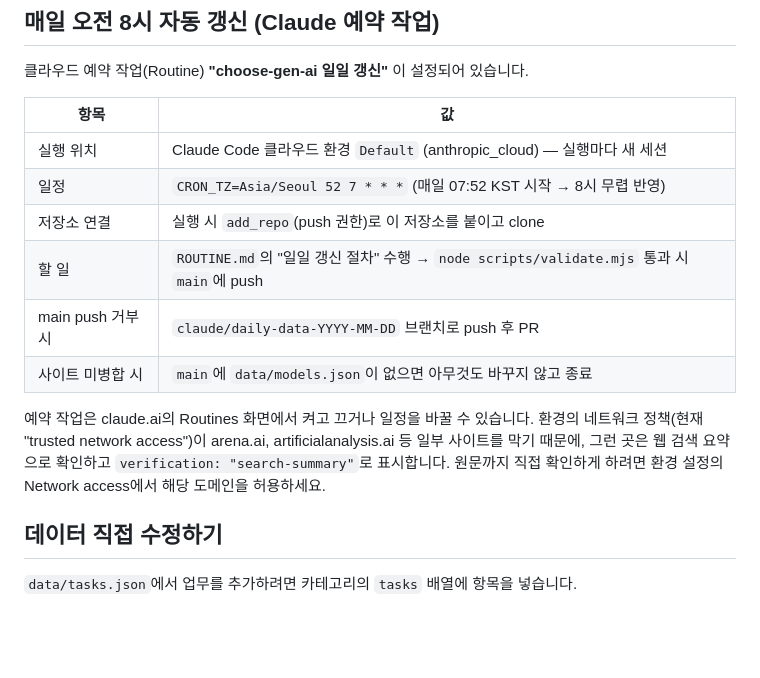
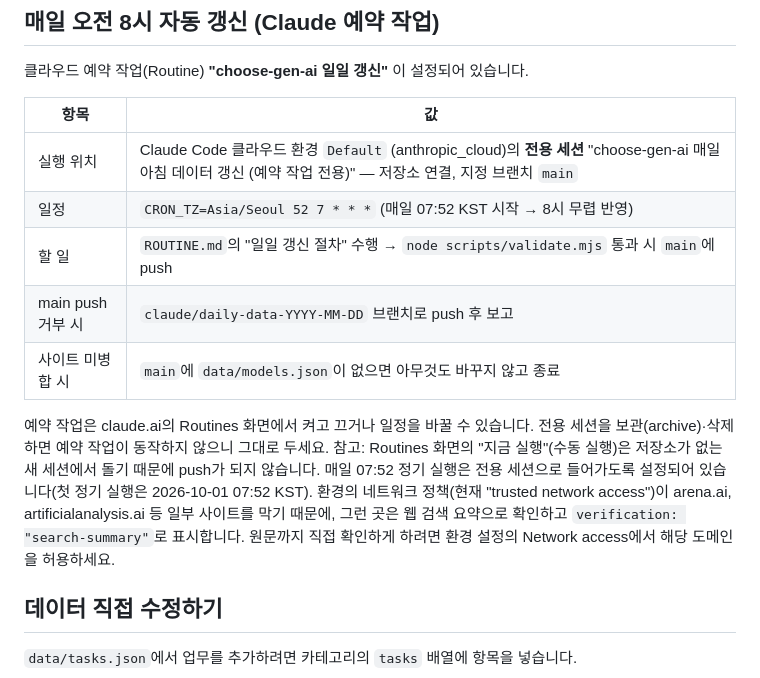
Before and after one commit to choisdevil/choose-gen-ai, a Markdown page: README.md, the part around the change. GitHub-like rendering; blank space fills up the shorter version.

```diff
--- a/README.md
+++ b/README.md
@@ -35,14 +35,13 @@ ROUTINE.md            매일 8시 예약 작업이 따를 갱신 절차
 
 | 항목 | 값 |
 |---|---|
-| 실행 위치 | Claude Code 클라우드 환경 `Default` (anthropic_cloud) — 실행마다 새 세션 |
+| 실행 위치 | Claude Code 클라우드 환경 `Default` (anthropic_cloud)의 **전용 세션** "choose-gen-ai 매일 아침 데이터 갱신 (예약 작업 전용)" — 저장소 연결, 지정 브랜치 `main` |
 | 일정 | `CRON_TZ=Asia/Seoul 52 7 * * *` (매일 07:52 KST 시작 → 8시 무렵 반영) |
-| 저장소 연결 | 실행 시 `add_repo`(push 권한)로 이 저장소를 붙이고 clone |
 | 할 일 | `ROUTINE.md`의 "일일 갱신 절차" 수행 → `node scripts/validate.mjs` 통과 시 `main`에 push |
-| main push 거부 시 | `claude/daily-data-YYYY-MM-DD` 브랜치로 push 후 PR |
+| main push 거부 시 | `claude/daily-data-YYYY-MM-DD` 브랜치로 push 후 보고 |
 | 사이트 미병합 시 | `main`에 `data/models.json`이 없으면 아무것도 바꾸지 않고 종료 |
 
-예약 작업은 claude.ai의 Routines 화면에서 켜고 끄거나 일정을 바꿀 수 있습니다. 환경의 네트워크 정책(현재 "trusted network access")이 arena.ai, artificialanalysis.ai 등 일부 사이트를 막기 때문에, 그런 곳은 웹 검색 요약으로 확인하고 `verification: "search-summary"`로 표시합니다. 원문까지 직접 확인하게 하려면 환경 설정의 Network access에서 해당 도메인을 허용하세요.
+예약 작업은 claude.ai의 Routines 화면에서 켜고 끄거나 일정을 바꿀 수 있습니다. 전용 세션을 보관(archive)·삭제하면 예약 작업이 동작하지 않으니 그대로 두세요. 참고: Routines 화면의 "지금 실행"(수동 실행)은 저장소가 없는 새 세션에서 돌기 때문에 push가 되지 않습니다. 매일 07:52 정기 실행은 전용 세션으로 들어가도록 설정되어 있습니다(첫 정기 실행은 2026-10-01 07:52 KST). 환경의 네트워크 정책(현재 "trusted network access")이 arena.ai, artificialanalysis.ai 등 일부 사이트를 막기 때문에, 그런 곳은 웹 검색 요약으로 확인하고 `verification: "search-summary"`로 표시합니다. 원문까지 직접 확인하게 하려면 환경 설정의 Network access에서 해당 도메인을 허용하세요.
 
 ## 데이터 직접 수정하기
 
```
Also changed, not shown: ROUTINE.md (+1 -1 lines), SUMMARY.md (+3 -3 lines).
